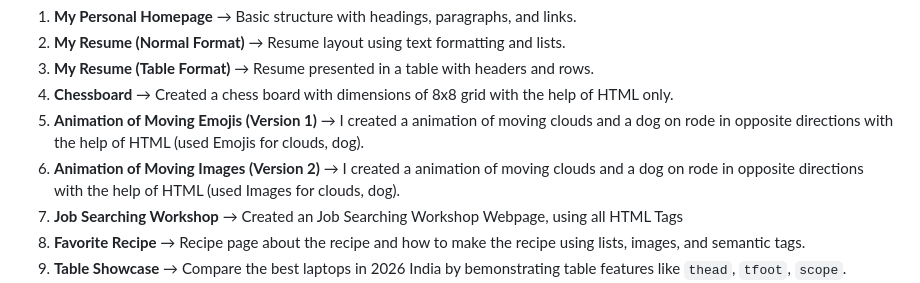
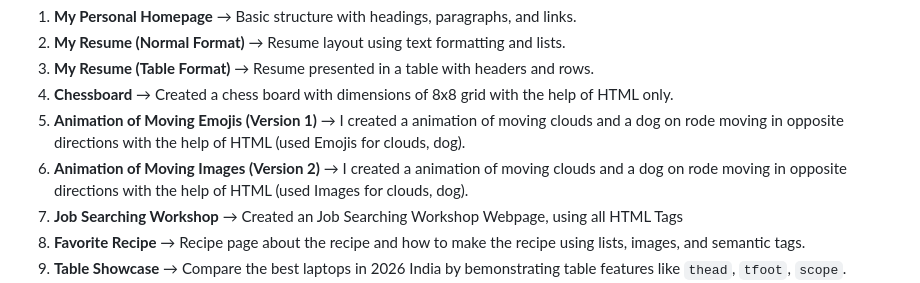
Before and after one commit to akkisaikumarreddy/HTML-Projects, a Markdown page: README.md, the part around the change. Rendered like a GitHub page.

```diff
--- a/README.md
+++ b/README.md
@@ -50,8 +50,8 @@ Each project demonstrates different HTML tags, structures, and concepts.
   <li><strong>My Resume (Normal Format)</strong> → Resume layout using text formatting and lists.</li>
   <li><strong>My Resume (Table Format)</strong> → Resume presented in a table with headers and rows.</li>
   <li><strong>Chessboard</strong> → Created a chess board with dimensions of 8x8 grid with the help of HTML only.</li>
-  <li><strong>Animation of Moving Emojis (Version 1)</strong> → I created a animation of moving clouds and a dog on rode in opposite directions with the help of HTML (used Emojis for clouds, dog).</li>
-  <li><strong>Animation of Moving Images (Version 2)</strong> → I created a animation of moving clouds and a dog on rode in opposite directions with the help of HTML (used Images for clouds, dog).</li>
+  <li><strong>Animation of Moving Emojis (Version 1)</strong> → I created a animation of moving clouds and a dog on rode moving in opposite directions with the help of HTML (used Emojis for clouds, dog).</li>
+  <li><strong>Animation of Moving Images (Version 2)</strong> → I created a animation of moving clouds and a dog on rode moving in opposite directions with the help of HTML (used Images for clouds, dog).</li>
   <li><strong>Job Searching Workshop</strong> → Created an Job Searching Workshop Webpage, using all HTML Tags</li>
   <li><strong>Favorite Recipe</strong> → Recipe page about the recipe and how to make the recipe using lists, images, and semantic tags.</li>
   <li><strong>Table Showcase</strong> → Compare the best laptops in 2026 India by bemonstrating table features like <code>thead</code>, <code>tfoot</code>, <code>scope</code>.</li>
```
